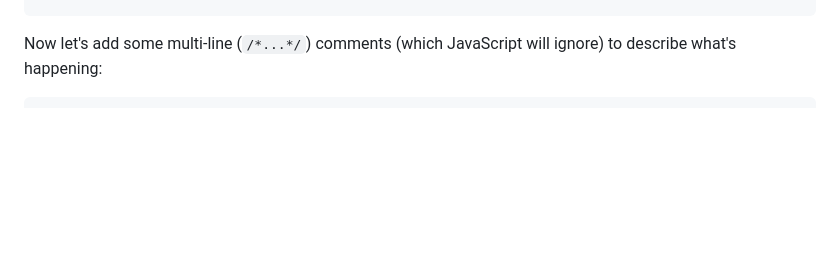
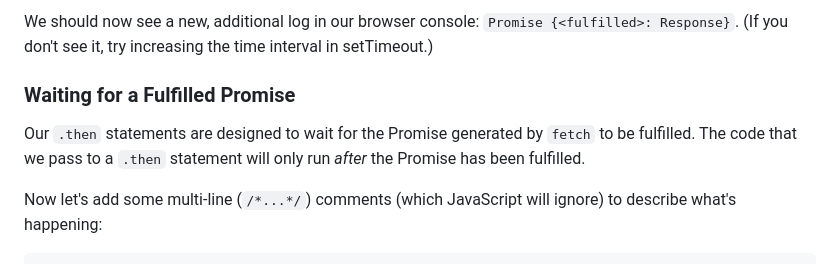
Before and after one commit to learn-co-curriculum/phase-1-using-fetch, a Markdown page: README.md, the part around the change printed below. Drawn GitHub-style; blank space fills up the shorter version.

```diff
--- a/README.md
+++ b/README.md
@@ -69,3 +194,10 @@ fetch("string representing a URL to a data source")
+We should now see a new, additional log in our browser console: `Promise
+{<fulfilled>: Response}`. (If you don't see it, try increasing the time interval
+in setTimeout.)
+
+### Waiting for a Fulfilled Promise
+
+Our `.then` statements are designed to wait for the Promise generated by `fetch` to be fulfilled. The code that we pass to a `.then` statement will only run _after_ the Promise has been fulfilled.
 
 Now let's add some multi-line (`/*...*/`) comments (which JavaScript will
 ignore) to describe what's happening:
```
Also changed, not shown: other parts of README.md (+143 -17 lines).
